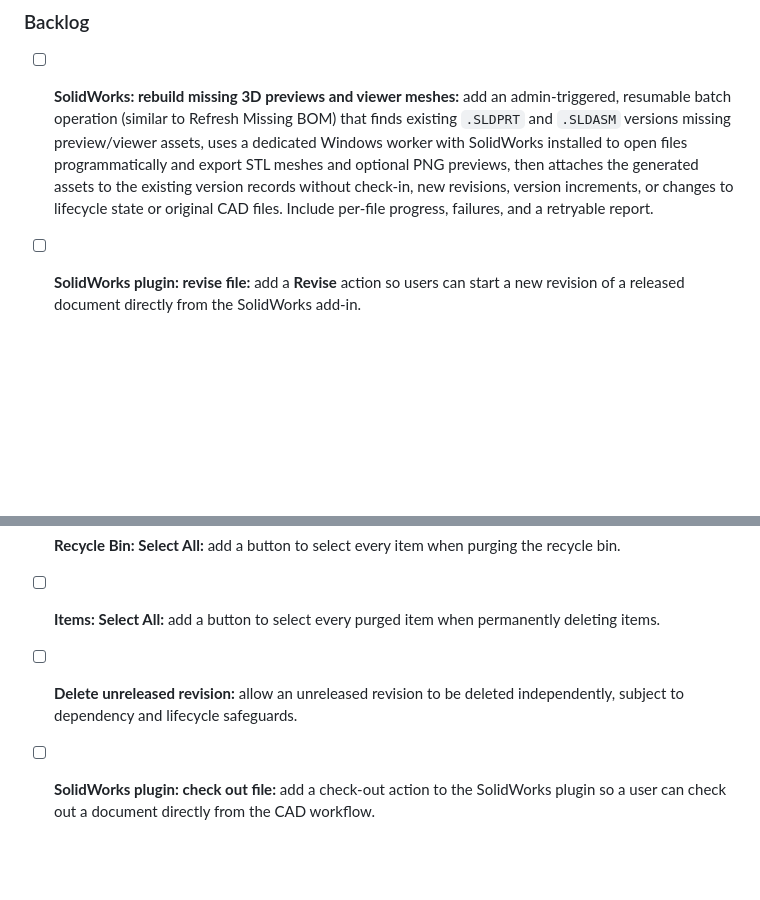
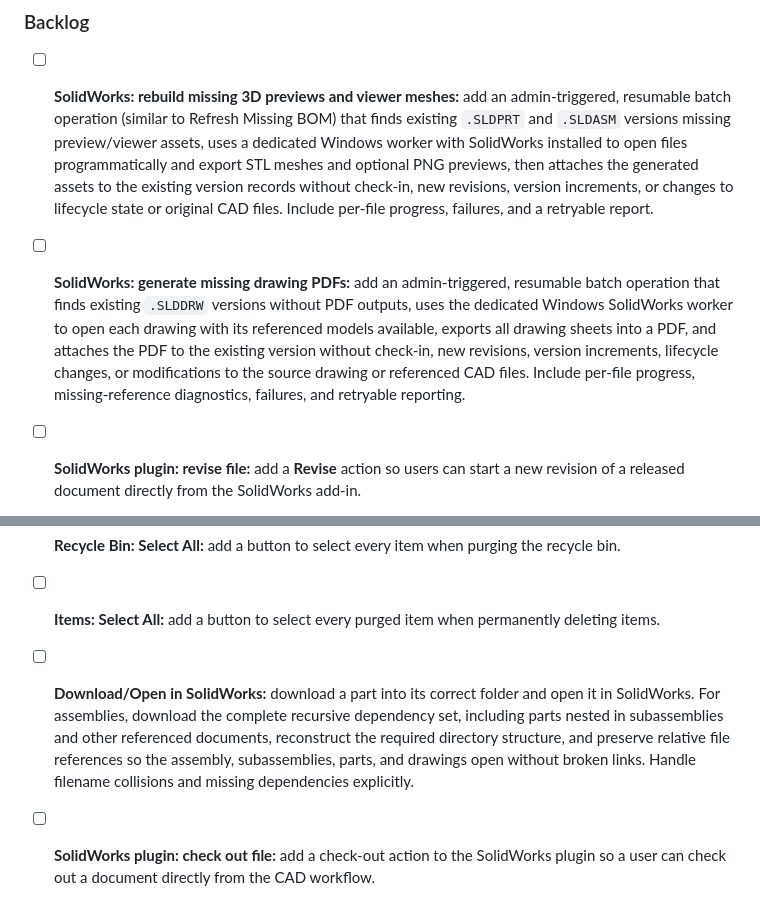
Before and after one commit to kishor-desarda/Kosha, a Markdown page: CHANGELOG.md, 2 parts joined by grey strips. GitHub-like rendering; blank space fills up the shorter version.

Commit message:
docs: add drawing PDF export and robust assembly download backlog

```diff
--- a/CHANGELOG.md
+++ b/CHANGELOG.md
@@ -9,12 +9,14 @@ The release workflow publishes the section for each tag as that release's notes.
 
 - [ ] **SolidWorks: rebuild missing 3D previews and viewer meshes:** add an admin-triggered, resumable batch operation (similar to Refresh Missing BOM) that finds existing `.SLDPRT` and `.SLDASM` versions missing preview/viewer assets, uses a dedicated Windows worker with SolidWorks installed to open files programmatically and export STL meshes and optional PNG previews, then attaches the generated assets to the existing version records without check-in, new revisions, version increments, or changes to lifecycle state or original CAD files. Include per-file progress, failures, and a retryable report.
 
+- [ ] **SolidWorks: generate missing drawing PDFs:** add an admin-triggered, resumable batch operation that finds existing `.SLDDRW` versions without PDF outputs, uses the dedicated Windows SolidWorks worker to open each drawing with its referenced models available, exports all drawing sheets into a PDF, and attaches the PDF to the existing version without check-in, new revisions, version increments, lifecycle changes, or modifications to the source drawing or referenced CAD files. Include per-file progress, missing-reference diagnostics, failures, and retryable reporting.
+
 - [ ] **SolidWorks plugin: revise file:** add a **Revise** action so users can start a new revision of a released document directly from the SolidWorks add-in.
 - [ ] **Explorer: All in-work files view:** add a view listing every document currently in `in_work`, across all folders, with useful metadata and navigation to each document and its containing folder.
 - [ ] **Items: Parts and assemblies not used in any BOM:** add a view listing parts and assemblies that are not referenced as components by any BOM, based on actual BOM relationships.
 - [ ] **Recycle Bin: Select All:** add a button to select every item when purging the recycle bin.
 - [ ] **Items: Select All:** add a button to select every purged item when permanently deleting items.
-- [ ] **Delete unreleased revision:** allow an unreleased revision to be deleted independently, subject to dependency and lifecycle safeguards.
+- [ ] **Download/Open in SolidWorks:** download a part into its correct folder and open it in SolidWorks. For assemblies, download the complete recursive dependency set, including parts nested in subassemblies and other referenced documents, reconstruct the required directory structure, and preserve relative file references so the assembly, subassemblies, parts, and drawings open without broken links. Handle filename collisions and missing dependencies explicitly.
 - [ ] **SolidWorks plugin: check out file:** add a check-out action to the SolidWorks plugin so a user can check out a document directly from the CAD workflow.
 - [ ] **Open in SolidWorks:** download a part into its correct folder and open it in SolidWorks. For assemblies, download the complete recursive BOM, including parts nested in subassemblies.
 - [ ] **Pack and Go backup:** export selected items with their complete revision histories, associated files and the relevant database records into a self-contained backup.
```
